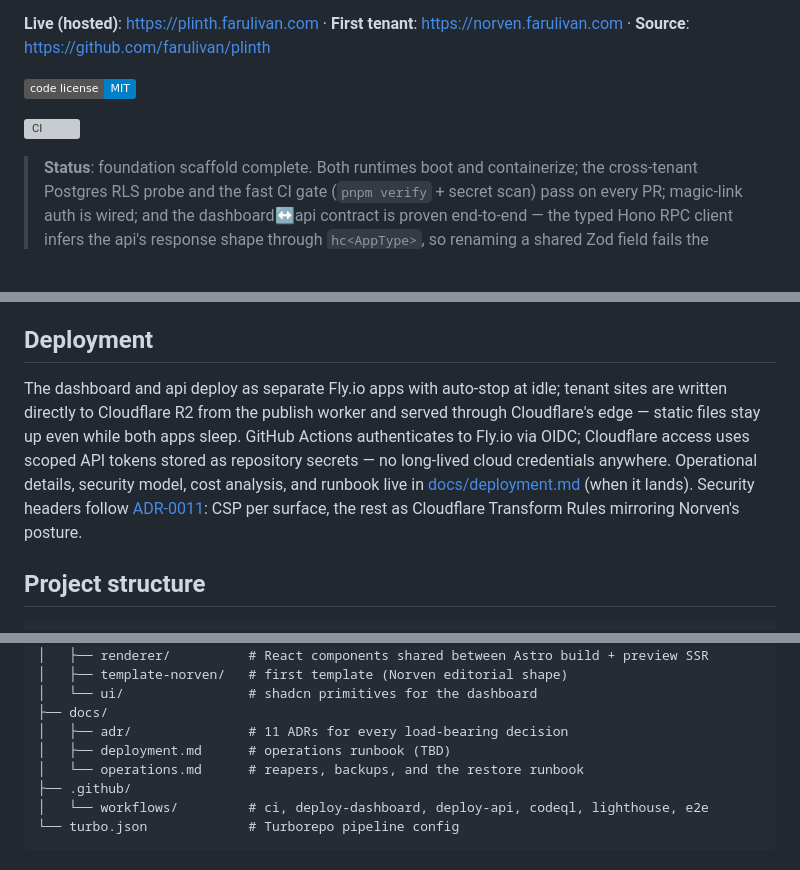
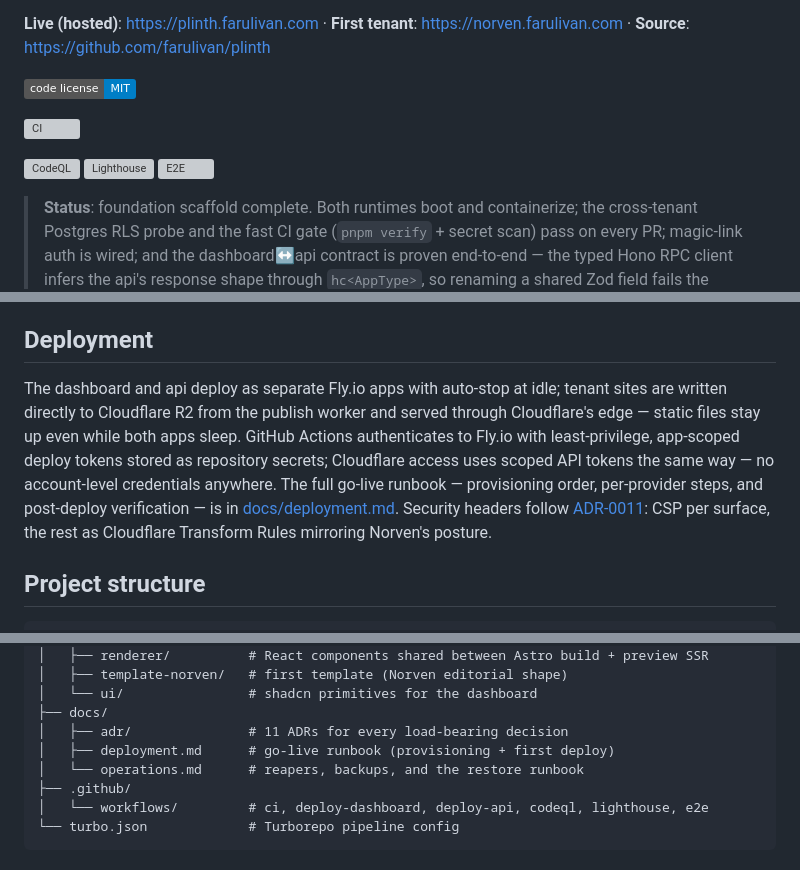
Before and after one commit to farulivan/plinth, a Markdown page: README.md, 3 parts joined by grey strips. Drawn GitHub-style; badges without logos; blank space fills up the shorter version; grey boxes are pictures that could not be loaded.

```diff
--- a/README.md
+++ b/README.md
@@ -8,12 +8,11 @@ I built Plinth as a typed, multi-tenant CMS for editorial marketing sites. It is
 
 [![CI](https://github.com/farulivan/plinth/actions/workflows/ci.yml/badge.svg)](https://github.com/farulivan/plinth/actions/workflows/ci.yml)
 
-<!--
-More badges as their workflows run regularly / the Renovate app is installed:
-
 [![CodeQL](https://github.com/farulivan/plinth/actions/workflows/codeql.yml/badge.svg)](https://github.com/farulivan/plinth/actions/workflows/codeql.yml)
 [![Lighthouse](https://github.com/farulivan/plinth/actions/workflows/lighthouse.yml/badge.svg)](https://github.com/farulivan/plinth/actions/workflows/lighthouse.yml)
 [![E2E](https://github.com/farulivan/plinth/actions/workflows/e2e.yml/badge.svg)](https://github.com/farulivan/plinth/actions/workflows/e2e.yml)
+
+<!-- Renovate badge once the app is installed:
 [![Renovate](https://img.shields.io/badge/renovate-enabled-brightgreen?logo=renovatebot)](https://renovatebot.com)
 -->
 
@@ -129,7 +128,7 @@ See [CONTRIBUTING.md](./CONTRIBUTING.md) for full setup, Conventional Commits ex
 
 ## Deployment
 
-The dashboard and api deploy as separate Fly.io apps with auto-stop at idle; tenant sites are written directly to Cloudflare R2 from the publish worker and served through Cloudflare's edge — static files stay up even while both apps sleep. GitHub Actions authenticates to Fly.io via OIDC; Cloudflare access uses scoped API tokens stored as repository secrets — no long-lived cloud credentials anywhere. Operational details, security model, cost analysis, and runbook live in [docs/deployment.md](./docs/deployment.md) (when it lands). Security headers follow [ADR-0011](./docs/adr/0011-operational-baseline.md): CSP per surface, the rest as Cloudflare Transform Rules mirroring Norven's posture.
+The dashboard and api deploy as separate Fly.io apps with auto-stop at idle; tenant sites are written directly to Cloudflare R2 from the publish worker and served through Cloudflare's edge — static files stay up even while both apps sleep. GitHub Actions authenticates to Fly.io with least-privilege, app-scoped deploy tokens stored as repository secrets; Cloudflare access uses scoped API tokens the same way — no account-level credentials anywhere. The full go-live runbook — provisioning order, per-provider steps, and post-deploy verification — is in [docs/deployment.md](./docs/deployment.md). Security headers follow [ADR-0011](./docs/adr/0011-operational-baseline.md): CSP per surface, the rest as Cloudflare Transform Rules mirroring Norven's posture.
 
 ## Project structure
 
@@ -154,7 +153,7 @@ The dashboard and api deploy as separate Fly.io apps with auto-stop at idle; ten
 │   └── ui/                # shadcn primitives for the dashboard
 ├── docs/
 │   ├── adr/               # 11 ADRs for every load-bearing decision
-│   ├── deployment.md      # operations runbook (TBD)
+│   ├── deployment.md      # go-live runbook (provisioning + first deploy)
 │   └── operations.md      # reapers, backups, and the restore runbook
 ├── .github/
 │   └── workflows/         # ci, deploy-dashboard, deploy-api, codeql, lighthouse, e2e
```
Also changed, not shown: docs/deployment.md (added, +121 -0 lines).
